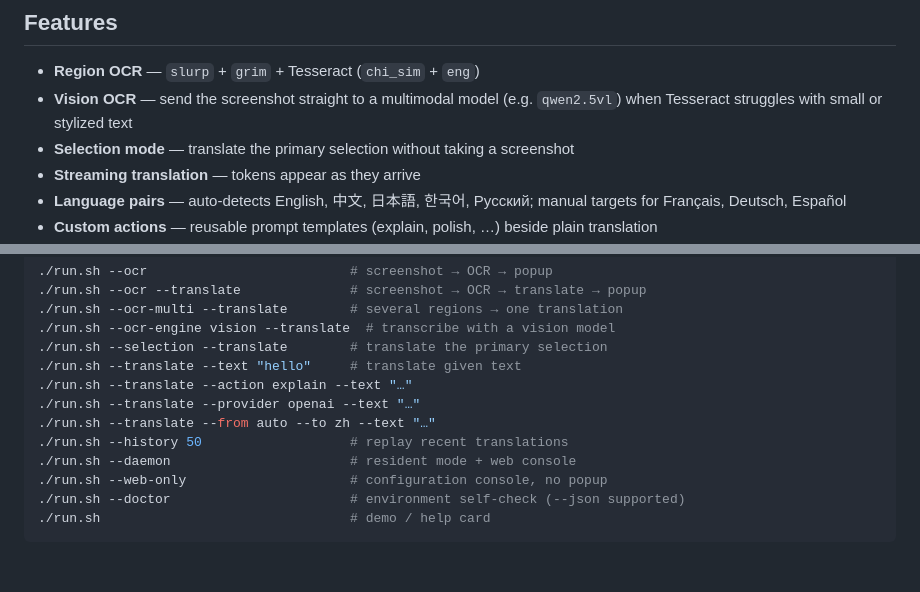
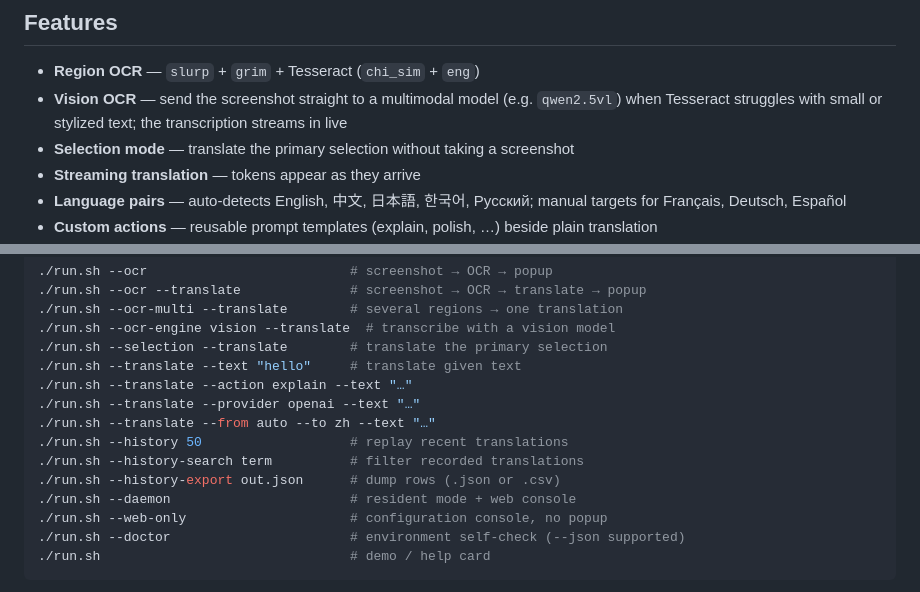
Before and after one commit to StepaniaH/LinaGo, a Markdown page: README.md, 2 parts joined by grey strips. GitHub-like rendering; blank space fills up the shorter version.

Commit message:
docs: record unreleased changes
Changelog gains an Unreleased section for progressive vision OCR and
the history search/export flags; README lists the new entry points.

```diff
--- a/README.md
+++ b/README.md
@@ -21,7 +21,7 @@ LinaGo captures a screen region (or the primary selection), recognizes text with
 ## Features
 
 - **Region OCR** — `slurp` + `grim` + Tesseract (`chi_sim` + `eng`)
-- **Vision OCR** — send the screenshot straight to a multimodal model (e.g. `qwen2.5vl`) when Tesseract struggles with small or stylized text
+- **Vision OCR** — send the screenshot straight to a multimodal model (e.g. `qwen2.5vl`) when Tesseract struggles with small or stylized text; the transcription streams in live
 - **Selection mode** — translate the primary selection without taking a screenshot
 - **Streaming translation** — tokens appear as they arrive
 - **Language pairs** — auto-detects English, 中文, 日本語, 한국어, Русский; manual targets for Français, Deutsch, Español
@@ -81,6 +81,8 @@ pip install .          # console script: linago
 ./run.sh --translate --provider openai --text "…"
 ./run.sh --translate --from auto --to zh --text "…"
 ./run.sh --history 50                   # replay recent translations
+./run.sh --history-search term          # filter recorded translations
+./run.sh --history-export out.json      # dump rows (.json or .csv)
 ./run.sh --daemon                       # resident mode + web console
 ./run.sh --web-only                     # configuration console, no popup
 ./run.sh --doctor                       # environment self-check (--json supported)
```
Also changed, not shown: CHANGELOG.md (+17 -0 lines).
